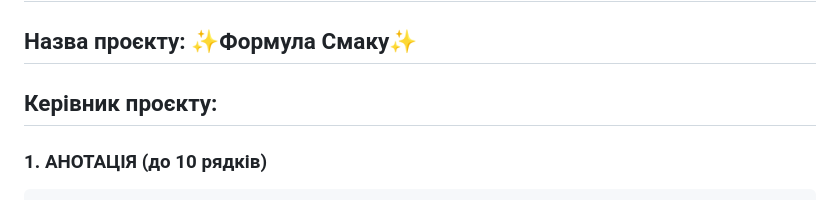
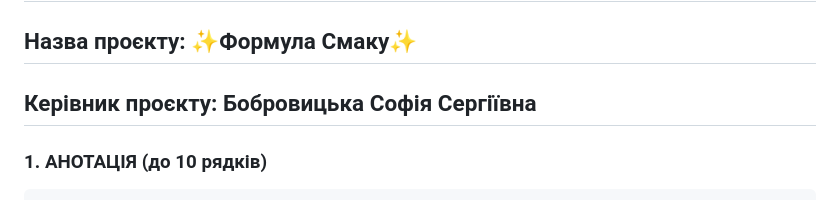
Before and after one commit to SofiiaBobr5565/FormulaOfTaste-, a Markdown page: README.md, the part around the change. GitHub-like rendering.

```diff
--- a/README.md
+++ b/README.md
@@ -6,7 +6,7 @@ https://www.figma.com/design/1nO00Cd7h5egFNcdRx0Kj6/CulinaryWebsiteProject?node-
 ## Назва проєкту: :sparkles:**Формула Смаку**:sparkles:
 
 
-## Керівник проєкту:
+## Керівник проєкту: Бобровицька Софія Сергіївна
 
 
 ### 1. АНОТАЦІЯ (до 10 рядків)
```
